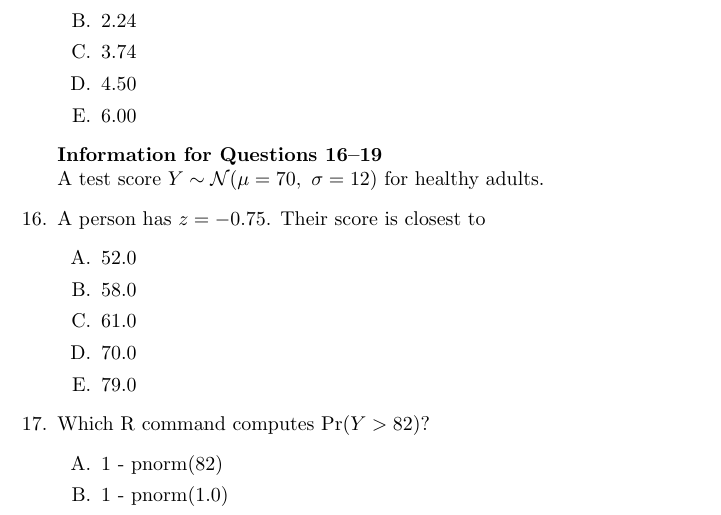
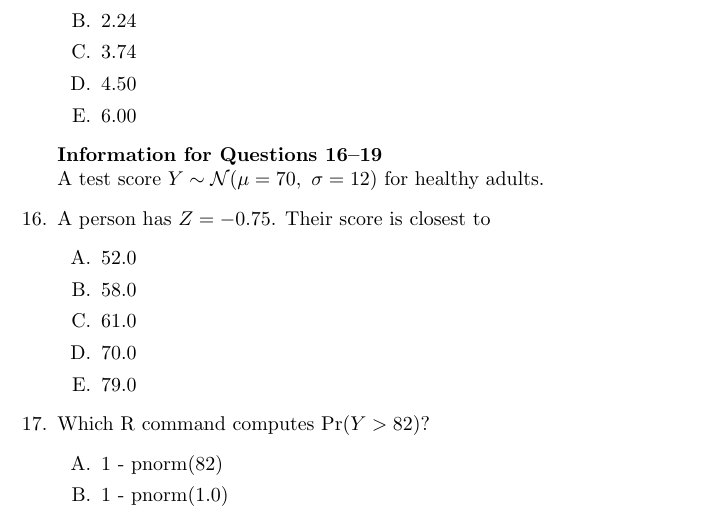
Before and after one commit to greateden/Everything-You-Need-For-STAT110-115, a LaTeX problem sheet (practice_exams/Eden_made/practice_exam.tex): part of page 4 of 12, cut so that both start at the same text. Compiled offline with pdfLaTeX.

Commit message:
fix: z-score annotation

```diff
--- a/practice_exams/Eden_made/practice_exam.tex
+++ b/practice_exams/Eden_made/practice_exam.tex
@@ -139,7 +139,7 @@ Let $X$ and $Y$ be independent with $E[X]=8$, $\mathrm{Var}(X)=1.2$ and $E[Y]=5$
 
 \textbf{Information for Questions 16--19}\\
 A test score $Y\sim \mathcal N(\mu=70,\ \sigma=12)$ for healthy adults.
-\item A person has $z=-0.75$. Their score is closest to
+\item A person has $Z=-0.75$. Their score is closest to
     \begin{enumerate}[label=\Alph*.]
         \item 52.0
         \item 58.0
```
Also changed, not shown: practice_exams/Eden_made/practice_exam.pdf, 2 other files.
